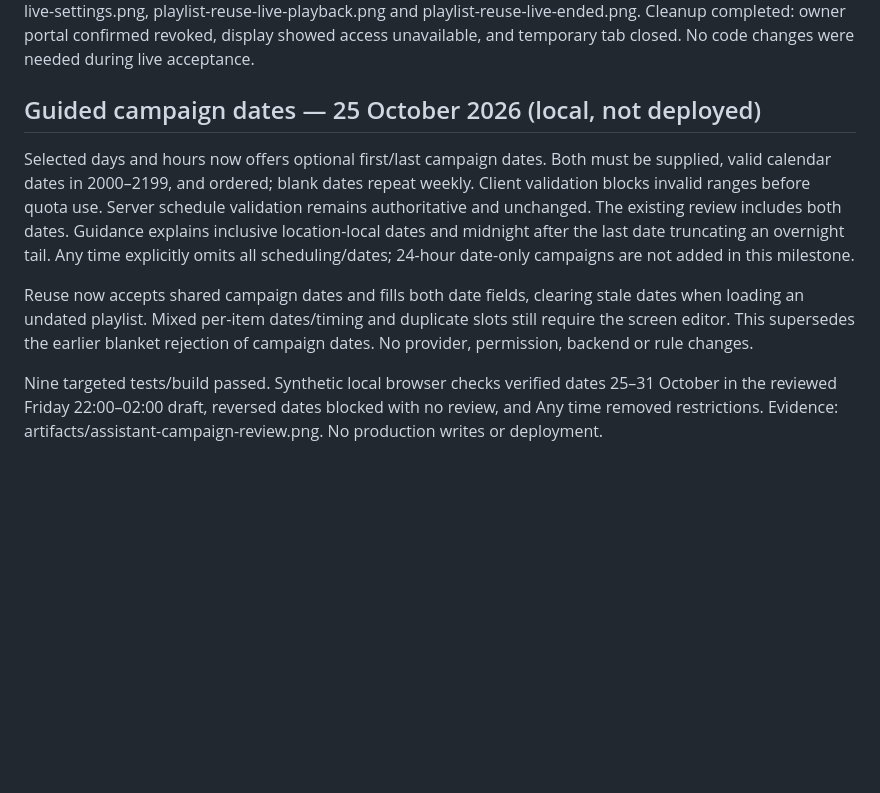
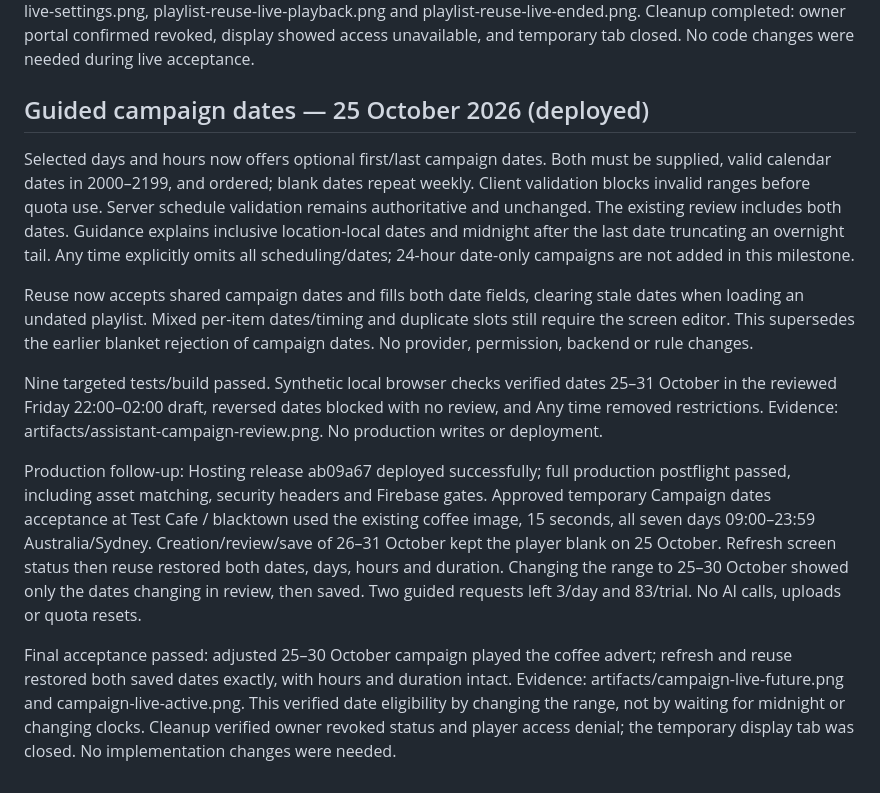
Before and after one commit to Nichlaus/DiscreteSignage, a Markdown page: docs/PORTAL_AI.md, the part around the change. Drawn GitHub-style; blank space fills up the shorter version.

Commit message:
Record campaign dates deployment and live reuse acceptance

```diff
--- a/docs/PORTAL_AI.md
+++ b/docs/PORTAL_AI.md
@@ -265,7 +265,7 @@ playlist-reuse-live-playback.png and playlist-reuse-live-ended.png.
 Cleanup completed: owner portal confirmed revoked, display showed access unavailable,
 and temporary tab closed. No code changes were needed during live acceptance.
 
-## Guided campaign dates — 25 October 2026 (local, not deployed)
+## Guided campaign dates — 25 October 2026 (deployed)
 
 Selected days and hours now offers optional first/last campaign dates. Both must
 be supplied, valid calendar dates in 2000–2199, and ordered; blank dates repeat
@@ -284,3 +284,19 @@ Nine targeted tests/build passed. Synthetic local browser checks verified dates
 25–31 October in the reviewed Friday 22:00–02:00 draft, reversed dates blocked with
 no review, and Any time removed restrictions. Evidence:
 artifacts/assistant-campaign-review.png. No production writes or deployment.
+
+Production follow-up: Hosting release ab09a67 deployed successfully; full production
+postflight passed, including asset matching, security headers and Firebase gates.
+Approved temporary Campaign dates acceptance at Test Cafe / blacktown used the
+existing coffee image, 15 seconds, all seven days 09:00–23:59 Australia/Sydney.
+Creation/review/save of 26–31 October kept the player blank on 25 October. Refresh
+screen status then reuse restored both dates, days, hours and duration. Changing
+the range to 25–30 October showed only the dates changing in review, then saved.
+Two guided requests left 3/day and 83/trial. No AI calls, uploads or quota resets.
+
+Final acceptance passed: adjusted 25–30 October campaign played the coffee advert;
+refresh and reuse restored both saved dates exactly, with hours and duration intact.
+Evidence: artifacts/campaign-live-future.png and campaign-live-active.png. This
+verified date eligibility by changing the range, not by waiting for midnight or
+changing clocks. Cleanup verified owner revoked status and player access denial;
+the temporary display tab was closed. No implementation changes were needed.
```
Also changed, not shown: docs/ADMIN_PORTAL.md (+10 -2 lines).
